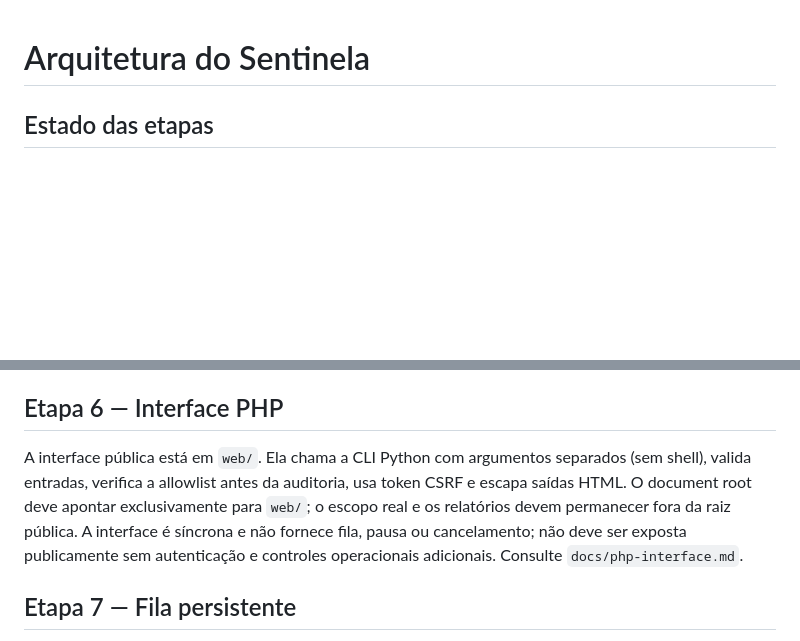
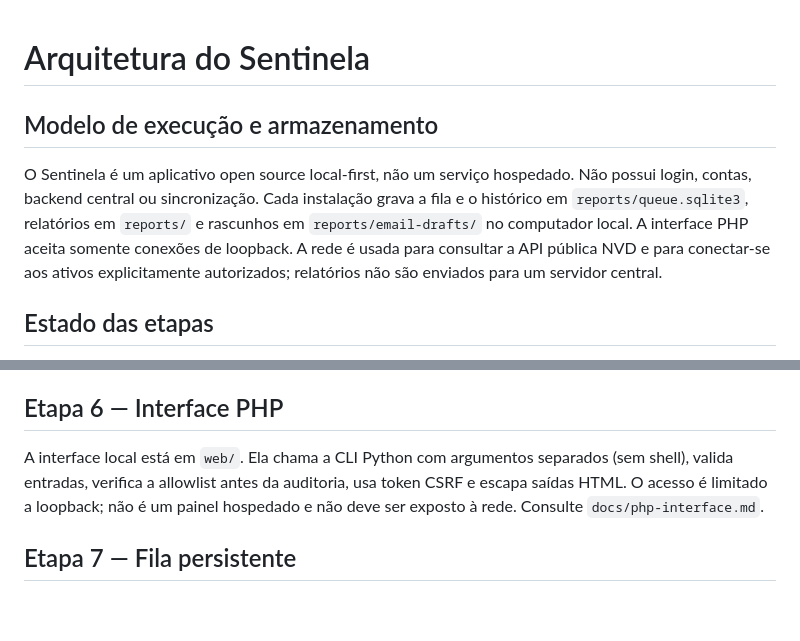
Before and after one commit to LOGINEXO/SENTINELA-PROMPT-MESTRE-DE-DESENVOLVIMENTO, a Markdown page: docs/architecture.md, 2 parts joined by grey strips. Rendered like a GitHub page; blank space fills up the shorter version.

Commit message:
Documentar arquitetura local-first e dados locais

```diff
--- a/docs/architecture.md
+++ b/docs/architecture.md
@@ -1,4 +1,8 @@
 # Arquitetura do Sentinela
+
+## Modelo de execução e armazenamento
+
+O Sentinela é um aplicativo open source local-first, não um serviço hospedado. Não possui login, contas, backend central ou sincronização. Cada instalação grava a fila e o histórico em `reports/queue.sqlite3`, relatórios em `reports/` e rascunhos em `reports/email-drafts/` no computador local. A interface PHP aceita somente conexões de loopback. A rede é usada para consultar a API pública NVD e para conectar-se aos ativos explicitamente autorizados; relatórios não são enviados para um servidor central.
 
 ## Estado das etapas
 
@@ -42,7 +46,7 @@ Configurações locais, escopo real, credenciais e relatórios não devem ser ve
 
 ## Etapa 6 — Interface PHP
 
-A interface pública está em `web/`. Ela chama a CLI Python com argumentos separados (sem shell), valida entradas, verifica a allowlist antes da auditoria, usa token CSRF e escapa saídas HTML. O document root deve apontar exclusivamente para `web/`; o escopo real e os relatórios devem permanecer fora da raiz pública. A interface é síncrona e não fornece fila, pausa ou cancelamento; não deve ser exposta publicamente sem autenticação e controles operacionais adicionais. Consulte `docs/php-interface.md`.
+A interface local está em `web/`. Ela chama a CLI Python com argumentos separados (sem shell), valida entradas, verifica a allowlist antes da auditoria, usa token CSRF e escapa saídas HTML. O acesso é limitado a loopback; não é um painel hospedado e não deve ser exposto à rede. Consulte `docs/php-interface.md`.
 
 
 ## Etapa 7 — Fila persistente
```
